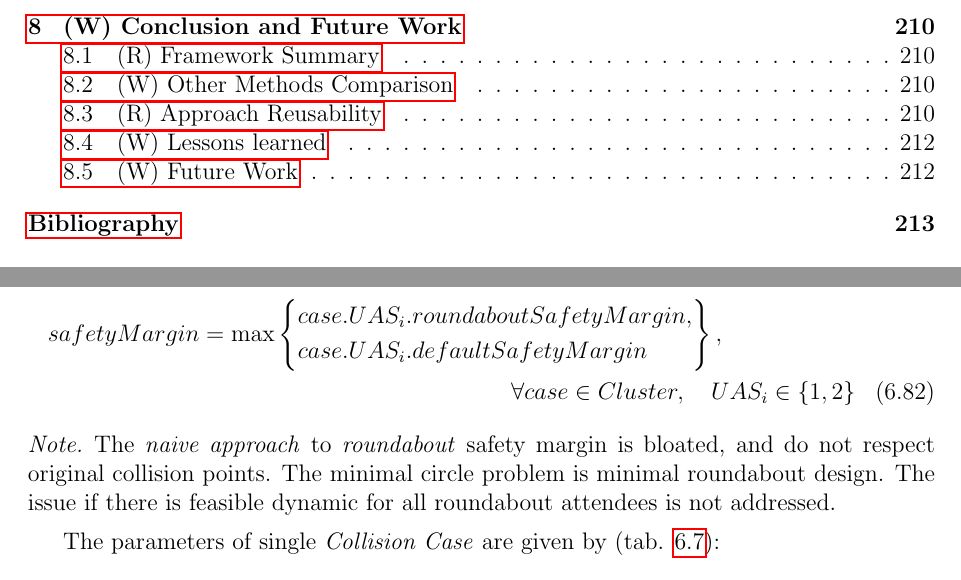
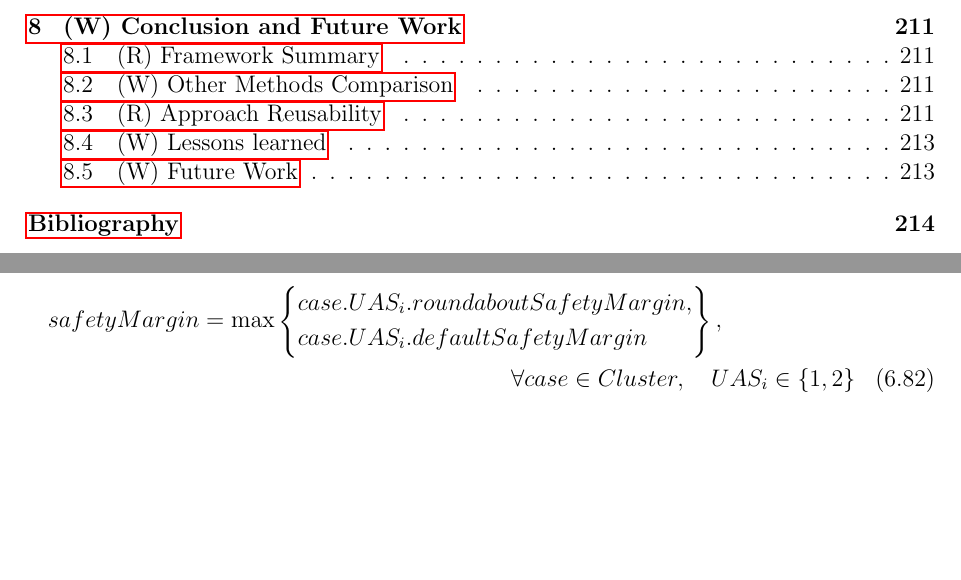
Before and after one commit to logomo/Dissertation-Thessis, a LaTeX thesis (main.tex, which reads 06A08d-Collision-Case.tex): two parts of pages 7 and 117 of 227 before the commit and two parts of pages 7 and 118 of 228 after it, joined at a grey line, cut so that both start at the same text, the shorter picture padded with empty space. Compiled offline with pdfLaTeX.

Commit message:
[TASK] Section 6.8 formatting

```diff
--- a/06A08d-Collision-Case.tex
+++ b/06A08d-Collision-Case.tex
@@ -227,11 +228,12 @@ The \emph{smallest circle problem} defined and solved in \cite{ritter1990efficie
     \forall case \in Cluster,\quad UAS_i \in \{1,2\}
 \end{multline}
 
-\begin{note}
-    The \emph{naive approach} to \emph{roundabout} safety margin is bloated, and do not respect original collision points. The minimal circle problem is minimal roundabout design. The issue if there is feasible dynamic for all roundabout attendees is not addressed.
-\end{note}
+%\begin{note}
+%    The \emph{naive approach} to \emph{roundabout} safety margin is bloated, and do not respect original collision points. The minimal circle problem is minimal roundabout design. The issue if there is feasible dynamic for all roundabout attendees is not addressed.
+%\end{note}
+\newpage
 
-The parameters of single \emph{Collision Case} are given by (tab. \ref{tab:collisionCase}):
+%The parameters of single \emph{Collision Case} are given by (tab. \ref{tab:collisionCase}):
 
 \begin{tabularx}{\textwidth}{S{0.25}|X}
      \multicolumn{2}{c}{\textbf{Data for both attendants}}\\\hline
```
Also changed, not shown: 06A08a-UAS-Traffic-Management.tex (+1 -0 lines), 06A08b-Architecture.tex (+1 -0 lines), 06A08e-Weather-Case.tex (+1 -0 lines), 06A08d-Collision-Case.tex (1 more changed lines).
